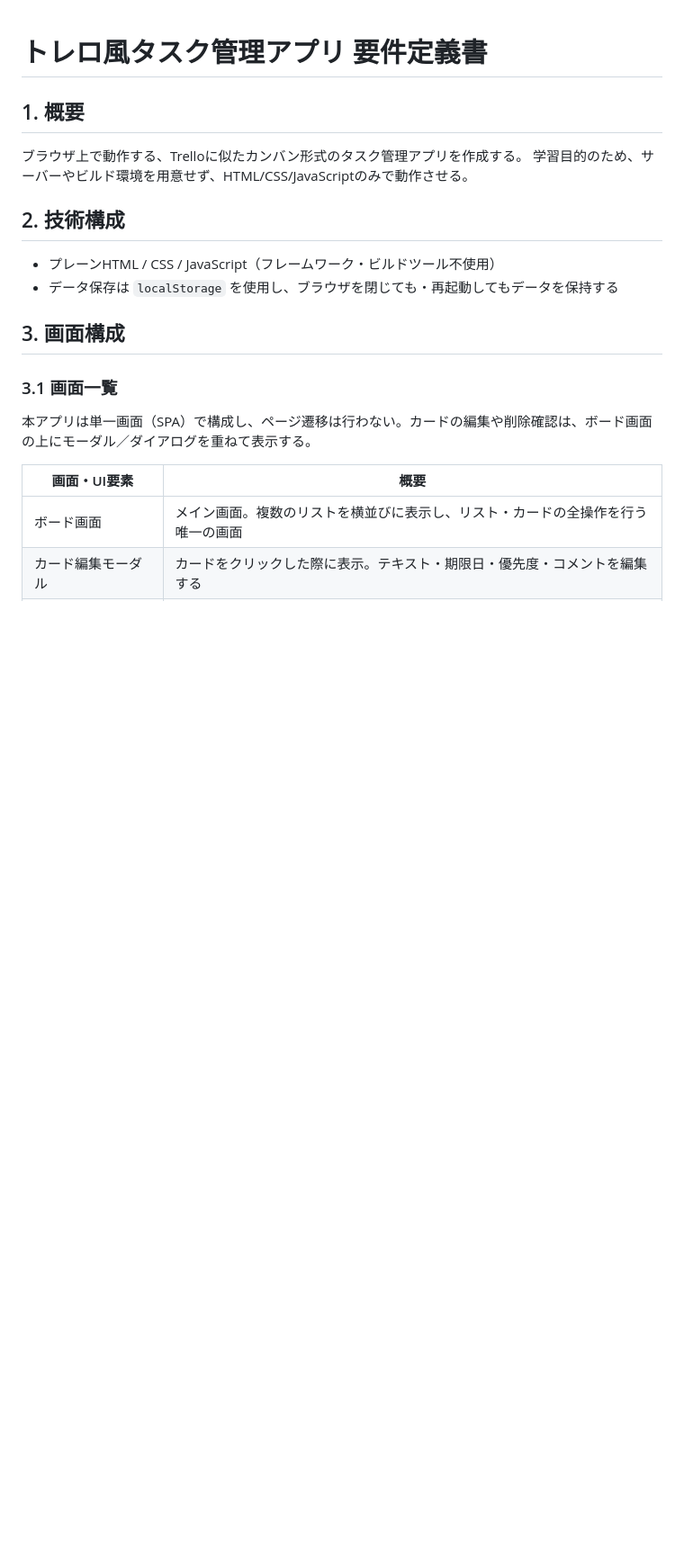
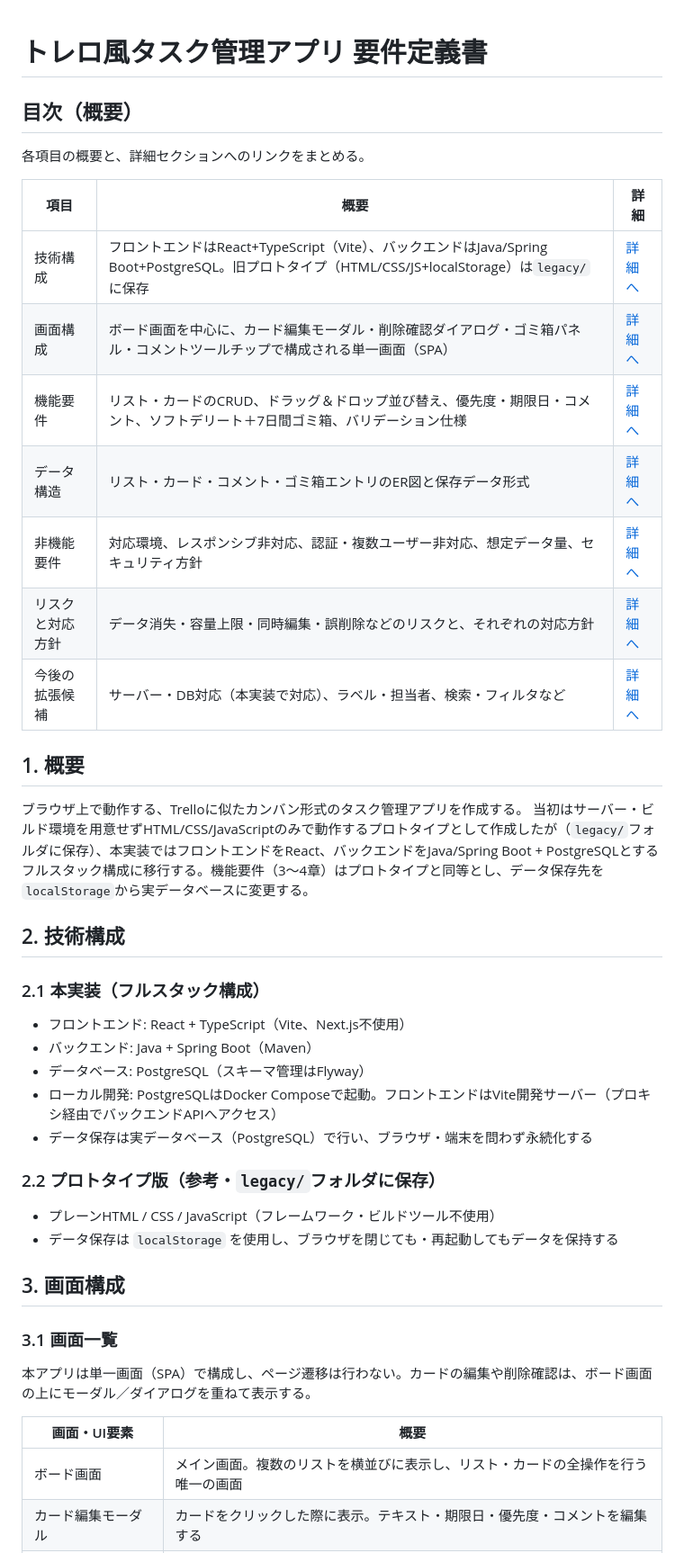
Before and after one commit to doryu0-04092/Trello, a Markdown page: 要件定義書.md, the part around the change. Shown at 90% size. GitHub-like rendering; blank space fills up the shorter version.

Commit message:
Update requirements doc for React + Spring Boot + PostgreSQL stack
Add overview table with jump links to detailed sections, and document
the new full-stack architecture alongside the original prototype
(kept for reference).

```diff
--- a/要件定義書.md
+++ b/要件定義書.md
@@ -1,10 +1,33 @@
 # トレロ風タスク管理アプリ 要件定義書
+
+## 目次（概要）
+
+各項目の概要と、詳細セクションへのリンクをまとめる。
+
+| 項目 | 概要 | 詳細 |
+|---|---|---|
+| 技術構成 | フロントエンドはReact+TypeScript（Vite）、バックエンドはJava/Spring Boot+PostgreSQL。旧プロトタイプ（HTML/CSS/JS+localStorage）は`legacy/`に保存 | [詳細へ](#2-技術構成) |
+| 画面構成 | ボード画面を中心に、カード編集モーダル・削除確認ダイアログ・ゴミ箱パネル・コメントツールチップで構成される単一画面（SPA） | [詳細へ](#3-画面構成) |
+| 機能要件 | リスト・カードのCRUD、ドラッグ＆ドロップ並び替え、優先度・期限日・コメント、ソフトデリート＋7日間ゴミ箱、バリデーション仕様 | [詳細へ](#4-機能要件) |
+| データ構造 | リスト・カード・コメント・ゴミ箱エントリのER図と保存データ形式 | [詳細へ](#5-データ構造) |
+| 非機能要件 | 対応環境、レスポンシブ非対応、認証・複数ユーザー非対応、想定データ量、セキュリティ方針 | [詳細へ](#6-非機能要件) |
+| リスクと対応方針 | データ消失・容量上限・同時編集・誤削除などのリスクと、それぞれの対応方針 | [詳細へ](#7-リスクと対応方針) |
+| 今後の拡張候補 | サーバー・DB対応（本実装で対応）、ラベル・担当者、検索・フィルタなど | [詳細へ](#8-今後の拡張候補今回の対象外) |
 
 ## 1. 概要
 ブラウザ上で動作する、Trelloに似たカンバン形式のタスク管理アプリを作成する。
-学習目的のため、サーバーやビルド環境を用意せず、HTML/CSS/JavaScriptのみで動作させる。
+当初はサーバー・ビルド環境を用意せずHTML/CSS/JavaScriptのみで動作するプロトタイプとして作成したが（`legacy/`フォルダに保存）、本実装ではフロントエンドをReact、バックエンドをJava/Spring Boot + PostgreSQLとするフルスタック構成に移行する。機能要件（3〜4章）はプロトタイプと同等とし、データ保存先を`localStorage`から実データベースに変更する。
 
 ## 2. 技術構成
+
+### 2.1 本実装（フルスタック構成）
+- フロントエンド: React + TypeScript（Vite、Next.js不使用）
+- バックエンド: Java + Spring Boot（Maven）
+- データベース: PostgreSQL（スキーマ管理はFlyway）
+- ローカル開発: PostgreSQLはDocker Composeで起動。フロントエンドはVite開発サーバー（プロキシ経由でバックエンドAPIへアクセス）
+- データ保存は実データベース（PostgreSQL）で行い、ブラウザ・端末を問わず永続化する
+
+### 2.2 プロトタイプ版（参考・`legacy/`フォルダに保存）
 - プレーンHTML / CSS / JavaScript（フレームワーク・ビルドツール不使用）
 - データ保存は `localStorage` を使用し、ブラウザを閉じても・再起動してもデータを保持する
 
```
